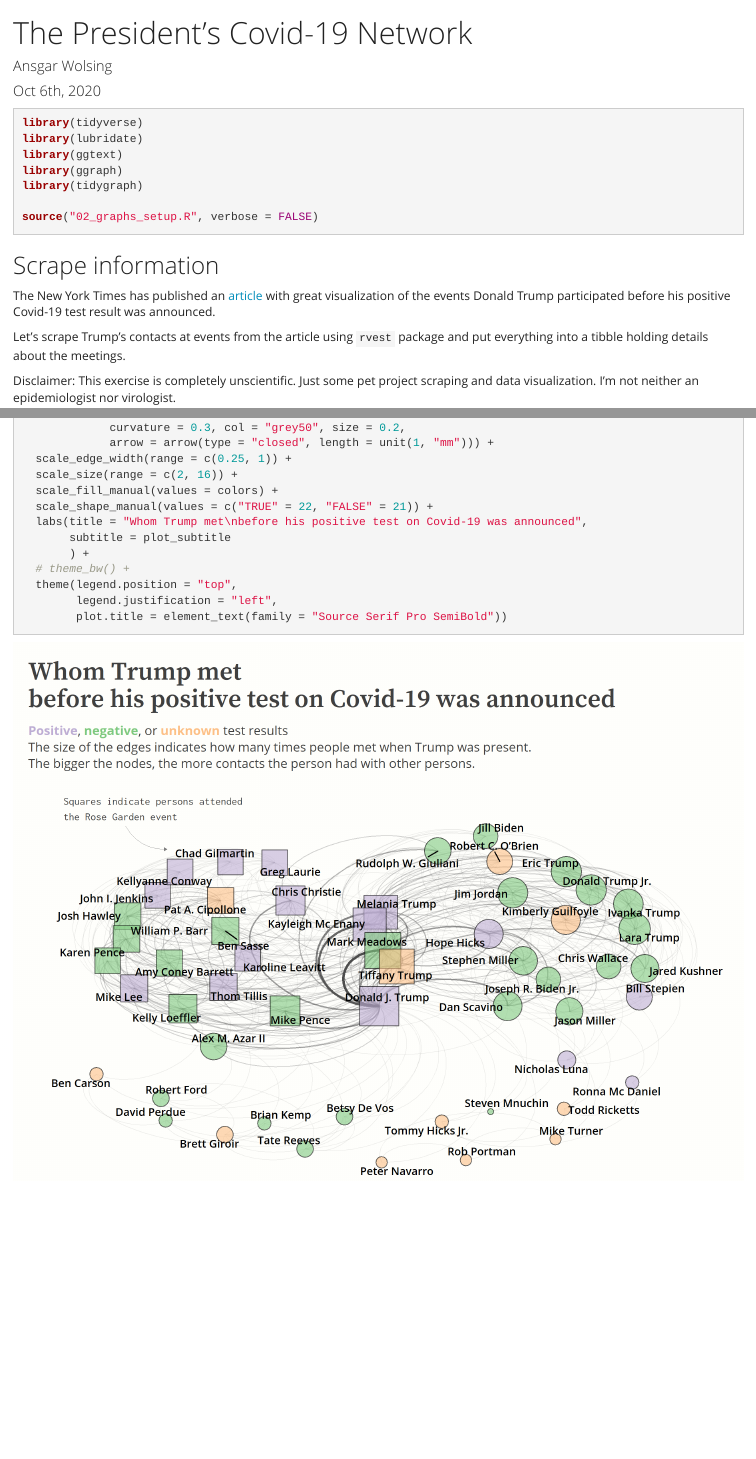
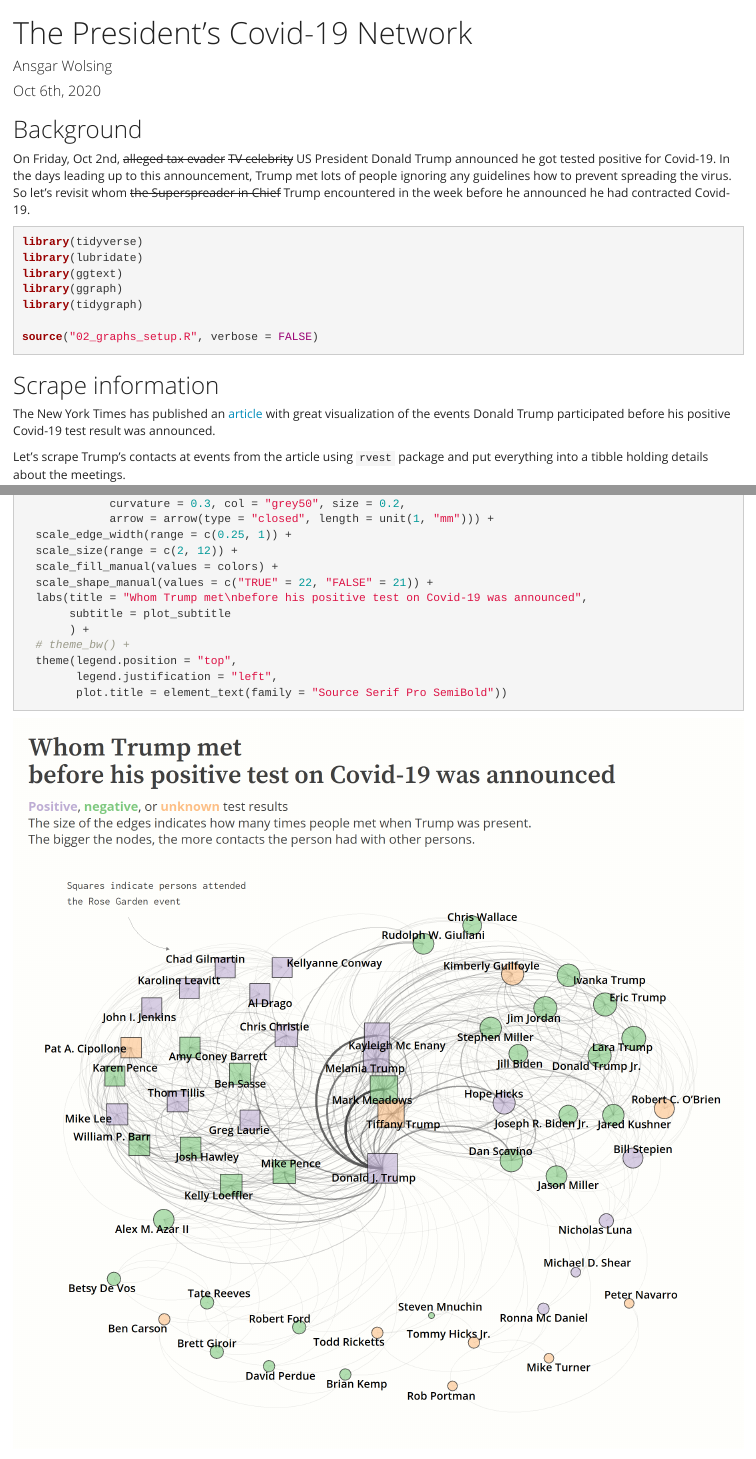
Before and after one commit to bydata/trump_covid_network, an R Markdown document (R/01_trump_covid_network.Rmd): the page in a window 1100 px wide, from its top, and a second part further down, joined at a grey line. The pictures show the output file R/01_trump_covid_network.html that the author committed with the source, opened offline.

Commit message:
update network

````diff
--- a/R/01_trump_covid_network.Rmd
+++ b/R/01_trump_covid_network.Rmd
@@ -7,6 +7,11 @@ output:
     bootstrap_version: 4+3
     theme: yeti
 ---
+
+## Background
+
+On Friday, Oct 2nd, ~~alleged tax evader~~ ~~TV celebrity~~ US President Donald Trump announced he got tested positive for Covid-19. In the days leading up to this announcement, Trump met lots of people ignoring any guidelines how to prevent spreading the virus. So let's revisit whom ~~the Superspreader in Chief~~ Trump encountered in the week before he announced he had contracted Covid-19.
+
 
 ```{r setup, include=FALSE}
 knitr::opts_chunk$set(
@@ -40,7 +45,6 @@ The New York Times has published an [article](https://www.nytimes.com/interactiv
 
 Let's scrape Trump's contacts at events from the article using `rvest` package and put everything into a tibble holding details about the meetings.
 
-Disclaimer: This exercise is completely unscientific. Just some pet project scraping and data visualization. I'm not neither an epidemiologist nor virologist.
 
 ```{r scrape_data, cache=TRUE}
 library(rvest)
@@ -241,7 +245,7 @@ graph %>%
              curvature = 0.3, col = "grey50", size = 0.2,
              arrow = arrow(type = "closed", length = unit(1, "mm"))) +
   scale_edge_width(range = c(0.25, 1)) +
-  scale_size(range = c(2, 16)) +
+  scale_size(range = c(2, 12)) +
   scale_fill_manual(values = colors) +
   scale_shape_manual(values = c("TRUE" = 22, "FALSE" = 21)) +
   labs(title = "Whom Trump met\nbefore his positive test on Covid-19 was announced",
````
Also changed, not shown: R/01_trump_covid_network.html, R/01_trump_covid_network_files/figure-html/meetings_plot-1.png, R/01_trump_covid_network_files/figure-html/network_vis-1.png, R/01_trump_covid_network.Rmd (10 more changed lines), 2 other files.
